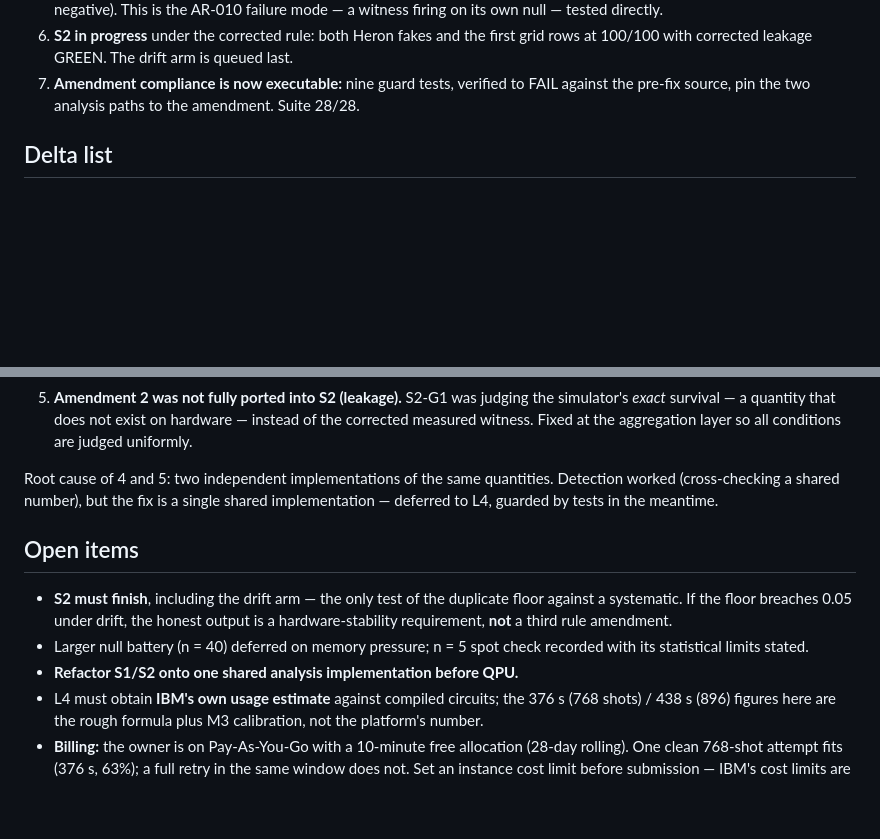
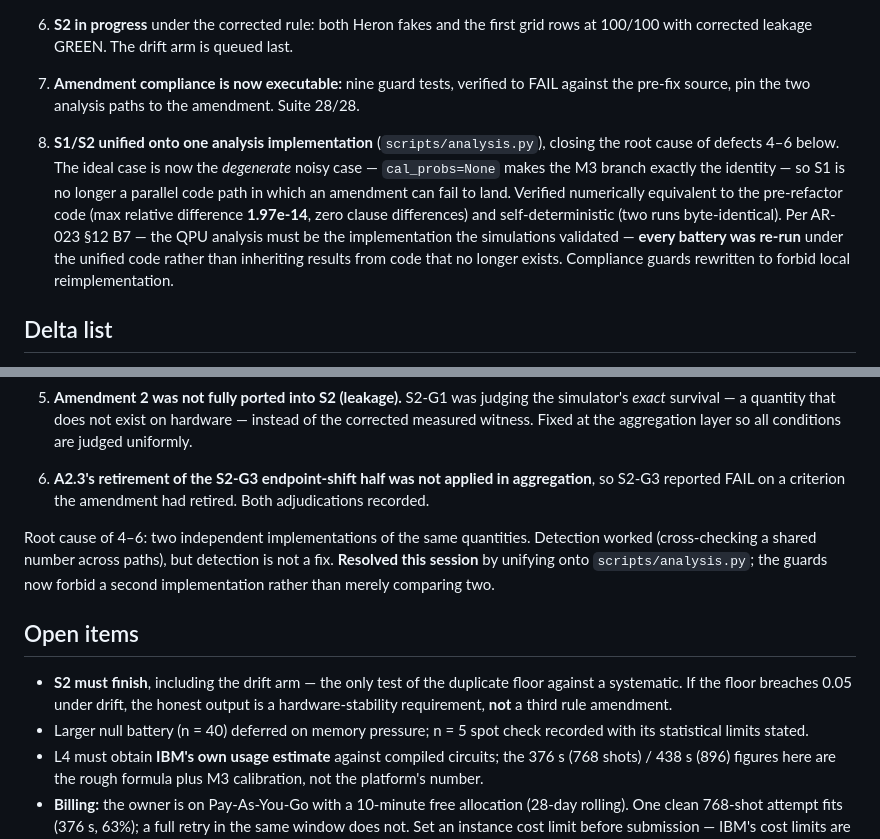
Before and after one commit to olegroshka/ideg, a Markdown page: sessions/2026-08-18_AR-023a-amendment2.md, 2 parts joined by grey strips. GitHub-like rendering; blank space fills up the shorter version.

Commit message:
AR-023a session log: record the S1/S2 unification and the sixth defect (S2-G3 retired half)

```diff
--- a/sessions/2026-08-18_AR-023a-amendment2.md
+++ b/sessions/2026-08-18_AR-023a-amendment2.md
@@ -40,6 +40,19 @@
 7. **Amendment compliance is now executable:** nine guard tests,
    verified to FAIL against the pre-fix source, pin the two analysis
    paths to the amendment. Suite 28/28.
+
+8. **S1/S2 unified onto one analysis implementation**
+   (`scripts/analysis.py`), closing the root cause of defects 4–6 below.
+   The ideal case is now the *degenerate* noisy case — `cal_probs=None`
+   makes the M3 branch exactly the identity — so S1 is no longer a
+   parallel code path in which an amendment can fail to land. Verified
+   numerically equivalent to the pre-refactor code (max relative
+   difference **1.97e-14**, zero clause differences) and
+   self-deterministic (two runs byte-identical). Per AR-023 §12 B7 —
+   the QPU analysis must be the implementation the simulations
+   validated — **every battery was re-run** under the unified code
+   rather than inheriting results from code that no longer exists.
+   Compliance guards rewritten to forbid local reimplementation.
 
 ## Delta list
 
@@ -84,10 +97,15 @@
    exist on hardware — instead of the corrected measured witness. Fixed
    at the aggregation layer so all conditions are judged uniformly.
 
-Root cause of 4 and 5: two independent implementations of the same
-quantities. Detection worked (cross-checking a shared number), but the
-fix is a single shared implementation — deferred to L4, guarded by
-tests in the meantime.
+6. **A2.3's retirement of the S2-G3 endpoint-shift half was not
+   applied in aggregation**, so S2-G3 reported FAIL on a criterion the
+   amendment had retired. Both adjudications recorded.
+
+Root cause of 4–6: two independent implementations of the same
+quantities. Detection worked (cross-checking a shared number across
+paths), but detection is not a fix. **Resolved this session** by
+unifying onto `scripts/analysis.py`; the guards now forbid a second
+implementation rather than merely comparing two.
 
 ## Open items
 
@@ -97,7 +115,6 @@ tests in the meantime.
   third rule amendment.
 - Larger null battery (n = 40) deferred on memory pressure; n = 5 spot
   check recorded with its statistical limits stated.
-- **Refactor S1/S2 onto one shared analysis implementation before QPU.**
 - L4 must obtain **IBM's own usage estimate** against compiled circuits;
   the 376 s (768 shots) / 438 s (896) figures here are the rough formula
   plus M3 calibration, not the platform's number.
```
